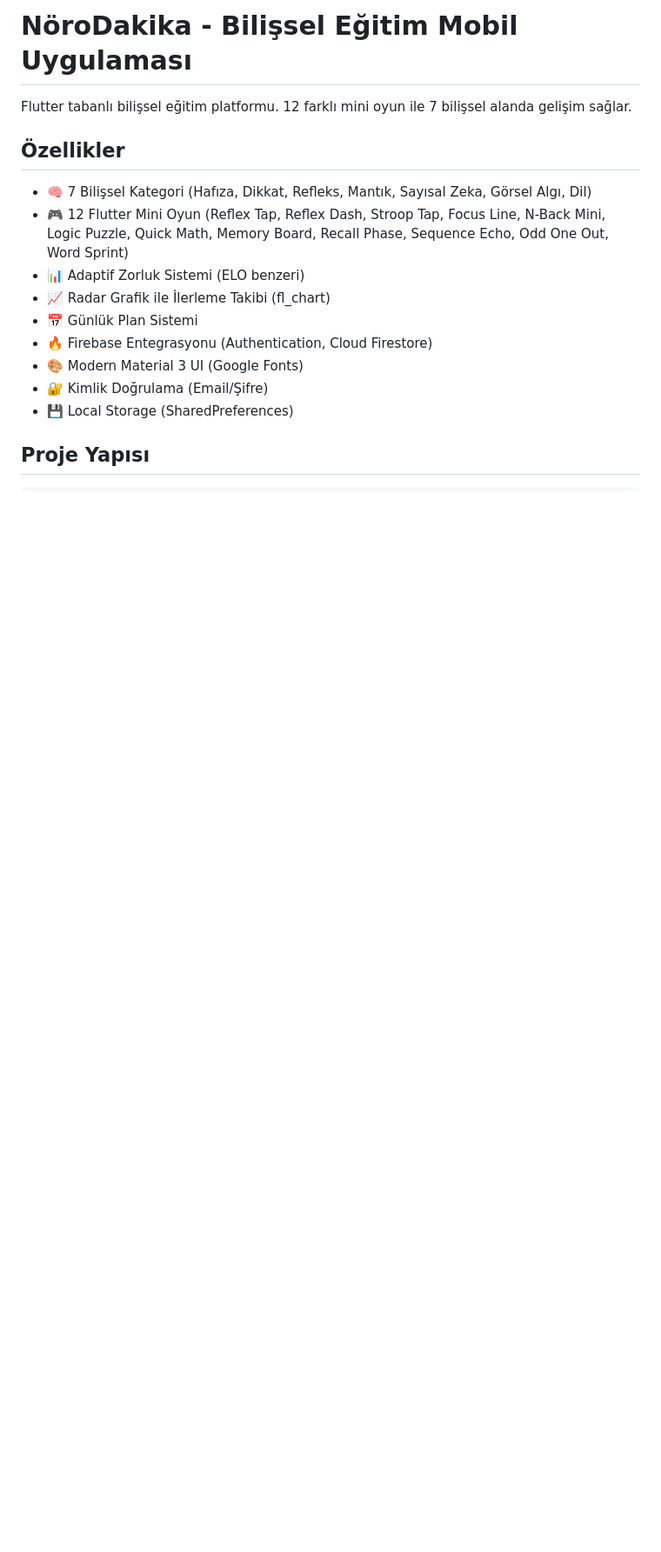
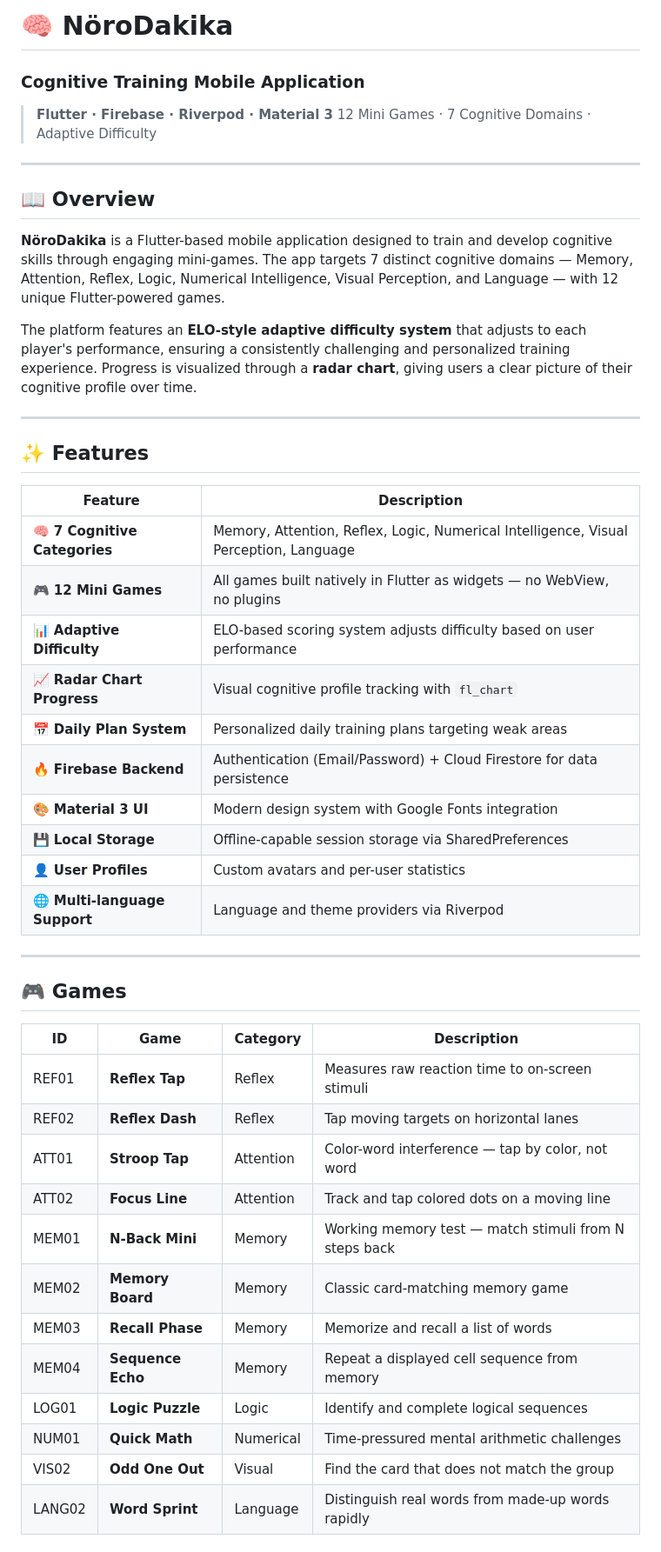
Before and after one commit to muhammedsali/norodakika, a Markdown page: README.md, the part around one of its changes. Shown at 87% size. Rendered like a GitHub page; blank space fills up the shorter version.

Commit message:
Revise README for improved structure and details
Updated README to enhance clarity and organization, including feature descriptions and user flow.

```diff
--- a/README.md
+++ b/README.md
@@ -1,17 +1,50 @@
-# NöroDakika - Bilişsel Eğitim Mobil Uygulaması
+# 🧠 NöroDakika
+### Cognitive Training Mobile Application
 
-Flutter tabanlı bilişsel eğitim platformu. 12 farklı mini oyun ile 7 bilişsel alanda gelişim sağlar.
+> **Flutter · Firebase · Riverpod · Material 3**
+> 12 Mini Games · 7 Cognitive Domains · Adaptive Difficulty
 
-## Özellikler
+---
 
-- 🧠 7 Bilişsel Kategori (Hafıza, Dikkat, Refleks, Mantık, Sayısal Zeka, Görsel Algı, Dil)
-- 🎮 12 Flutter Mini Oyun (Reflex Tap, Reflex Dash, Stroop Tap, Focus Line, N-Back Mini, Logic Puzzle, Quick Math, Memory Board, Recall Phase, Sequence Echo, Odd One Out, Word Sprint)
-- 📊 Adaptif Zorluk Sistemi (ELO benzeri)
-- 📈 Radar Grafik ile İlerleme Takibi (fl_chart)
-- 📅 Günlük Plan Sistemi
-- 🔥 Firebase Entegrasyonu (Authentication, Cloud Firestore)
-- 🎨 Modern Material 3 UI (Google Fonts)
-- 🔐 Kimlik Doğrulama (Email/Şifre)
-- 💾 Local Storage (SharedPreferences)
+## 📖 Overview
 
-## Proje Yapısı
+**NöroDakika** is a Flutter-based mobile application designed to train and develop cognitive skills through engaging mini-games. The app targets 7 distinct cognitive domains — Memory, Attention, Reflex, Logic, Numerical Intelligence, Visual Perception, and Language — with 12 unique Flutter-powered games.
+
+The platform features an **ELO-style adaptive difficulty system** that adjusts to each player's performance, ensuring a consistently challenging and personalized training experience. Progress is visualized through a **radar chart**, giving users a clear picture of their cognitive profile over time.
+
+---
+
+## ✨ Features
+
+| Feature | Description |
+|---|---|
+| 🧠 **7 Cognitive Categories** | Memory, Attention, Reflex, Logic, Numerical Intelligence, Visual Perception, Language |
+| 🎮 **12 Mini Games** | All games built natively in Flutter as widgets — no WebView, no plugins |
+| 📊 **Adaptive Difficulty** | ELO-based scoring system adjusts difficulty based on user performance |
+| 📈 **Radar Chart Progress** | Visual cognitive profile tracking with `fl_chart` |
+| 📅 **Daily Plan System** | Personalized daily training plans targeting weak areas |
+| 🔥 **Firebase Backend** | Authentication (Email/Password) + Cloud Firestore for data persistence |
+| 🎨 **Material 3 UI** | Modern design system with Google Fonts integration |
+| 💾 **Local Storage** | Offline-capable session storage via SharedPreferences |
+| 👤 **User Profiles** | Custom avatars and per-user statistics |
+| 🌐 **Multi-language Support** | Language and theme providers via Riverpod |
+
+---
+
+## 🎮 Games
+
+| ID | Game | Category | Description |
+|---|---|---|---|
+| REF01 | **Reflex Tap** | Reflex | Measures raw reaction time to on-screen stimuli |
+| REF02 | **Reflex Dash** | Reflex | Tap moving targets on horizontal lanes |
+| ATT01 | **Stroop Tap** | Attention | Color-word interference — tap by color, not word |
+| ATT02 | **Focus Line** | Attention | Track and tap colored dots on a moving line |
+| MEM01 | **N-Back Mini** | Memory | Working memory test — match stimuli from N steps back |
+| MEM02 | **Memory Board** | Memory | Classic card-matching memory game |
+| MEM03 | **Recall Phase** | Memory | Memorize and recall a list of words |
+| MEM04 | **Sequence Echo** | Memory | Repeat a displayed cell sequence from memory |
+| LOG01 | **Logic Puzzle** | Logic | Identify and complete logical sequences |
+| NUM01 | **Quick Math** | Numerical | Time-pressured mental arithmetic challenges |
+| VIS02 | **Odd One Out** | Visual | Find the card that does not match the group |
+| LANG02 | **Word Sprint** | Language | Distinguish real words from made-up words rapidly |
+
```
Also changed, not shown: other parts of README.md (+118 -127 lines).
